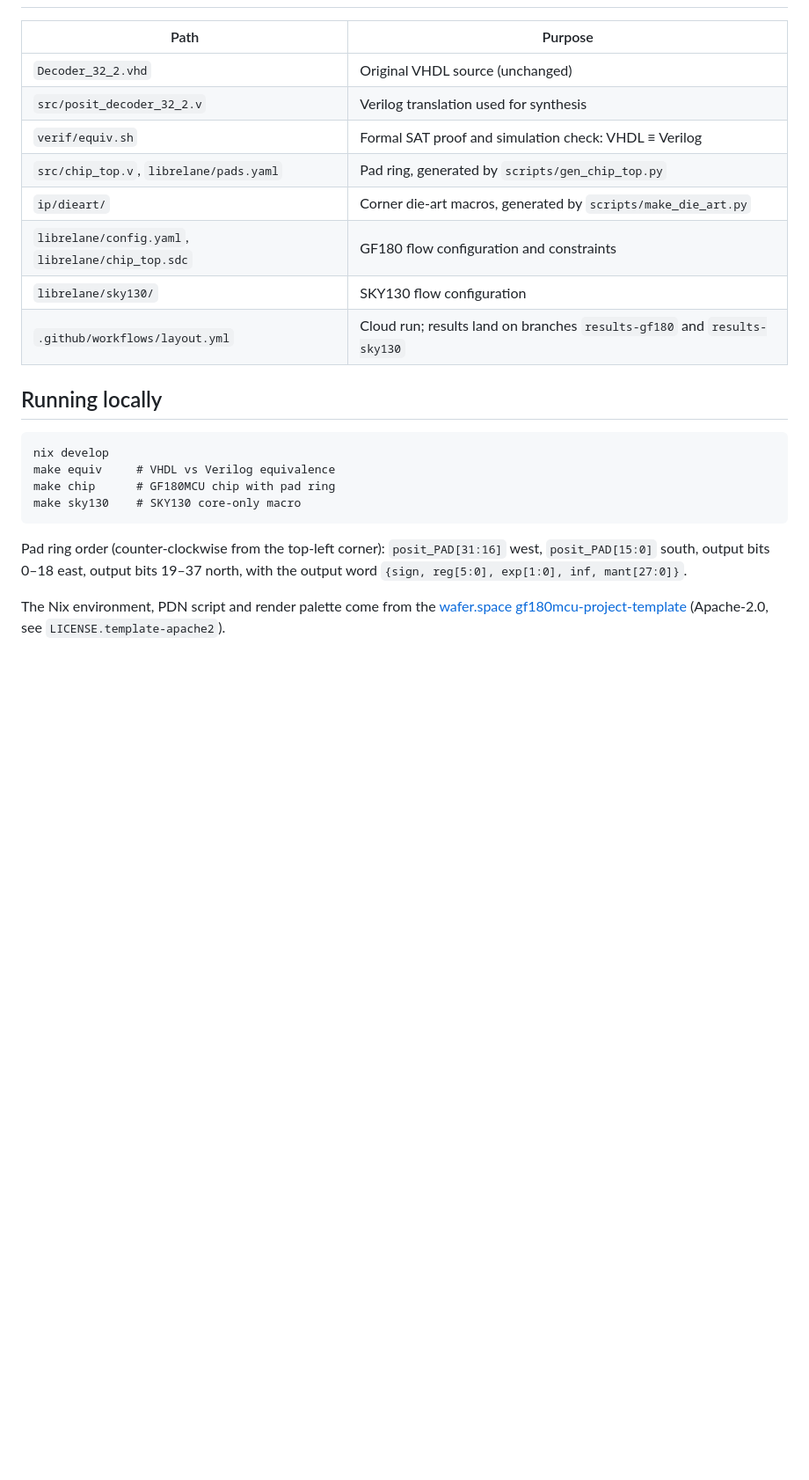
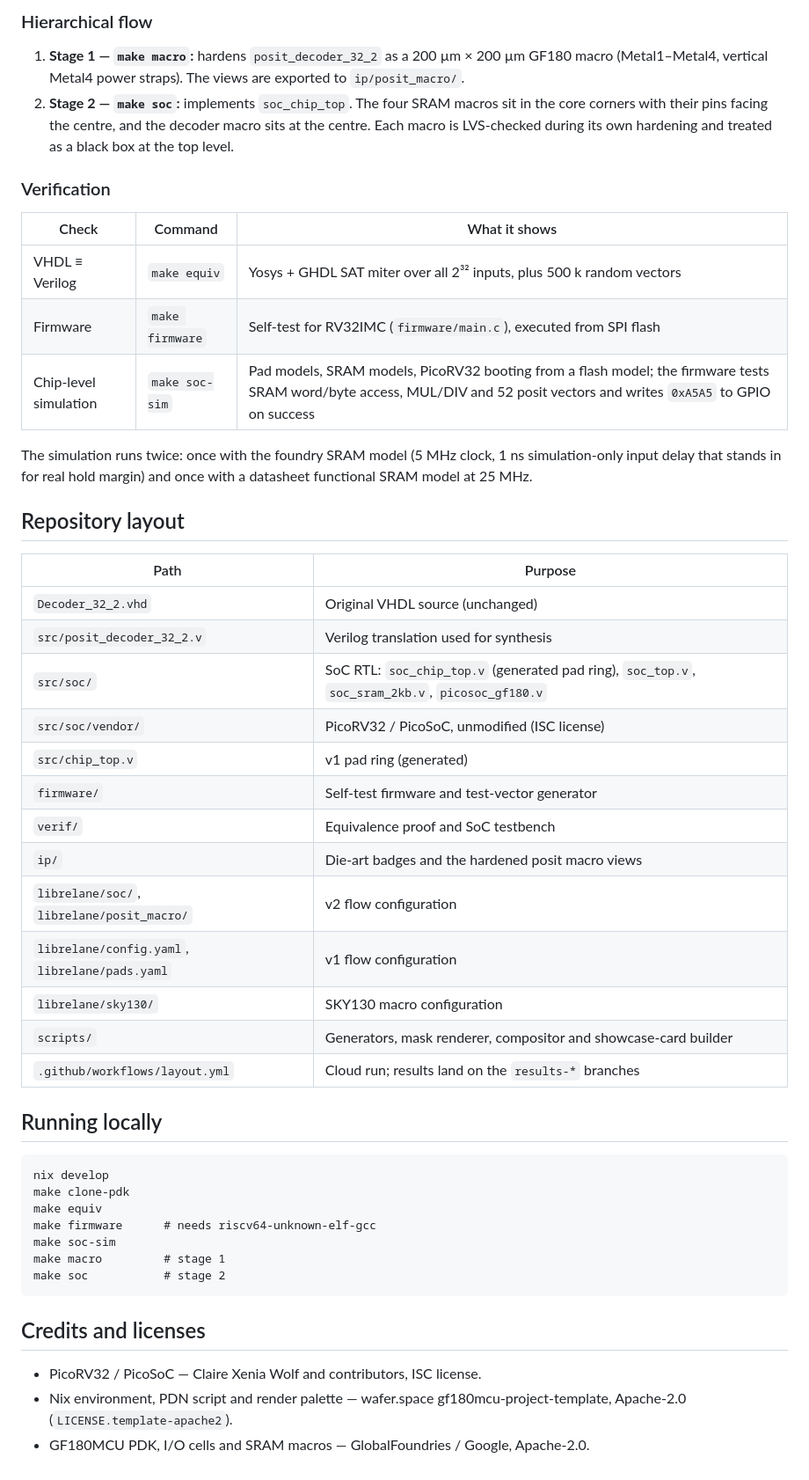
Before and after one commit to jugal-gandhi/dec_PD, a Markdown page: README.md, the part around one of its changes. Shown at 88% size. Rendered like a GitHub page; blank space fills up the shorter version.

````diff
--- a/README.md
+++ b/README.md
@@ -12,28 +45,58 @@ with fully open-source tools.
+### Hierarchical flow
+
+1. **Stage 1 — `make macro`:** hardens `posit_decoder_32_2` as a 200 µm × 200 µm
+   GF180 macro (Metal1–Metal4, vertical Metal4 power straps). The views are
+   exported to `ip/posit_macro/`.
+2. **Stage 2 — `make soc`:** implements `soc_chip_top`. The four SRAM macros
+   sit in the core corners with their pins facing the centre, and the decoder
+   macro sits at the centre. Each macro is LVS-checked during its own
+   hardening and treated as a black box at the top level.
+
+### Verification
+
+| Check | Command | What it shows |
+|---|---|---|
+| VHDL ≡ Verilog | `make equiv` | Yosys + GHDL SAT miter over all 2³² inputs, plus 500 k random vectors |
+| Firmware | `make firmware` | Self-test for RV32IMC (`firmware/main.c`), executed from SPI flash |
+| Chip-level simulation | `make soc-sim` | Pad models, SRAM models, PicoRV32 booting from a flash model; the firmware tests SRAM word/byte access, MUL/DIV and 52 posit vectors and writes `0xA5A5` to GPIO on success |
+
+The simulation runs twice: once with the foundry SRAM model (5 MHz clock,
+1 ns simulation-only input delay that stands in for real hold margin) and once
+with a datasheet functional SRAM model at 25 MHz.
+
+## Repository layout
 
 | Path | Purpose |
 |---|---|
 | `Decoder_32_2.vhd` | Original VHDL source (unchanged) |
 | `src/posit_decoder_32_2.v` | Verilog translation used for synthesis |
-| `verif/equiv.sh` | Formal SAT proof and simulation check: VHDL ≡ Verilog |
-| `src/chip_top.v`, `librelane/pads.yaml` | Pad ring, generated by `scripts/gen_chip_top.py` |
-| `ip/dieart/` | Corner die-art macros, generated by `scripts/make_die_art.py` |
-| `librelane/config.yaml`, `librelane/chip_top.sdc` | GF180 flow configuration and constraints |
-| `librelane/sky130/` | SKY130 flow configuration |
-| `.github/workflows/layout.yml` | Cloud run; results land on branches `results-gf180` and `results-sky130` |
+| `src/soc/` | SoC RTL: `soc_chip_top.v` (generated pad ring), `soc_top.v`, `soc_sram_2kb.v`, `picosoc_gf180.v` |
+| `src/soc/vendor/` | PicoRV32 / PicoSoC, unmodified (ISC license) |
+| `src/chip_top.v` | v1 pad ring (generated) |
+| `firmware/` | Self-test firmware and test-vector generator |
+| `verif/` | Equivalence proof and SoC testbench |
+| `ip/` | Die-art badges and the hardened posit macro views |
+| `librelane/soc/`, `librelane/posit_macro/` | v2 flow configuration |
+| `librelane/config.yaml`, `librelane/pads.yaml` | v1 flow configuration |
+| `librelane/sky130/` | SKY130 macro configuration |
+| `scripts/` | Generators, mask renderer, compositor and showcase-card builder |
+| `.github/workflows/layout.yml` | Cloud run; results land on the `results-*` branches |
 
 ## Running locally
 
 ```
 nix develop
-make equiv     # VHDL vs Verilog equivalence
-make chip      # GF180MCU chip with pad ring
-make sky130    # SKY130 core-only macro
+make clone-pdk
+make equiv
+make firmware      # needs riscv64-unknown-elf-gcc
+make soc-sim
+make macro         # stage 1
+make soc           # stage 2
 ```
 
-Pad ring order (counter-clockwise from the top-left corner): `posit_PAD[31:16]` west,
-`posit_PAD[15:0]` south, output bits 0–18 east, output bits 19–37 north, with the
-output word `{sign, reg[5:0], exp[1:0], inf, mant[27:0]}`.
+## Credits and licenses
 
-The Nix environment, PDN script and render palette come from the
-[wafer.space gf180mcu-project-template](https://github.com/wafer-space/gf180mcu-project-template)
-(Apache-2.0, see `LICENSE.template-apache2`).
+* PicoRV32 / PicoSoC — Claire Xenia Wolf and contributors, ISC license.
+* Nix environment, PDN script and render palette — wafer.space
+  gf180mcu-project-template, Apache-2.0 (`LICENSE.template-apache2`).
+* GF180MCU PDK, I/O cells and SRAM macros — GlobalFoundries / Google, Apache-2.0.
````
Also changed, not shown: other parts of README.md (+40 -7 lines), showcase/soc_card.jpg (added), showcase/soc_standard_cells.jpg (added), 3 other files.
